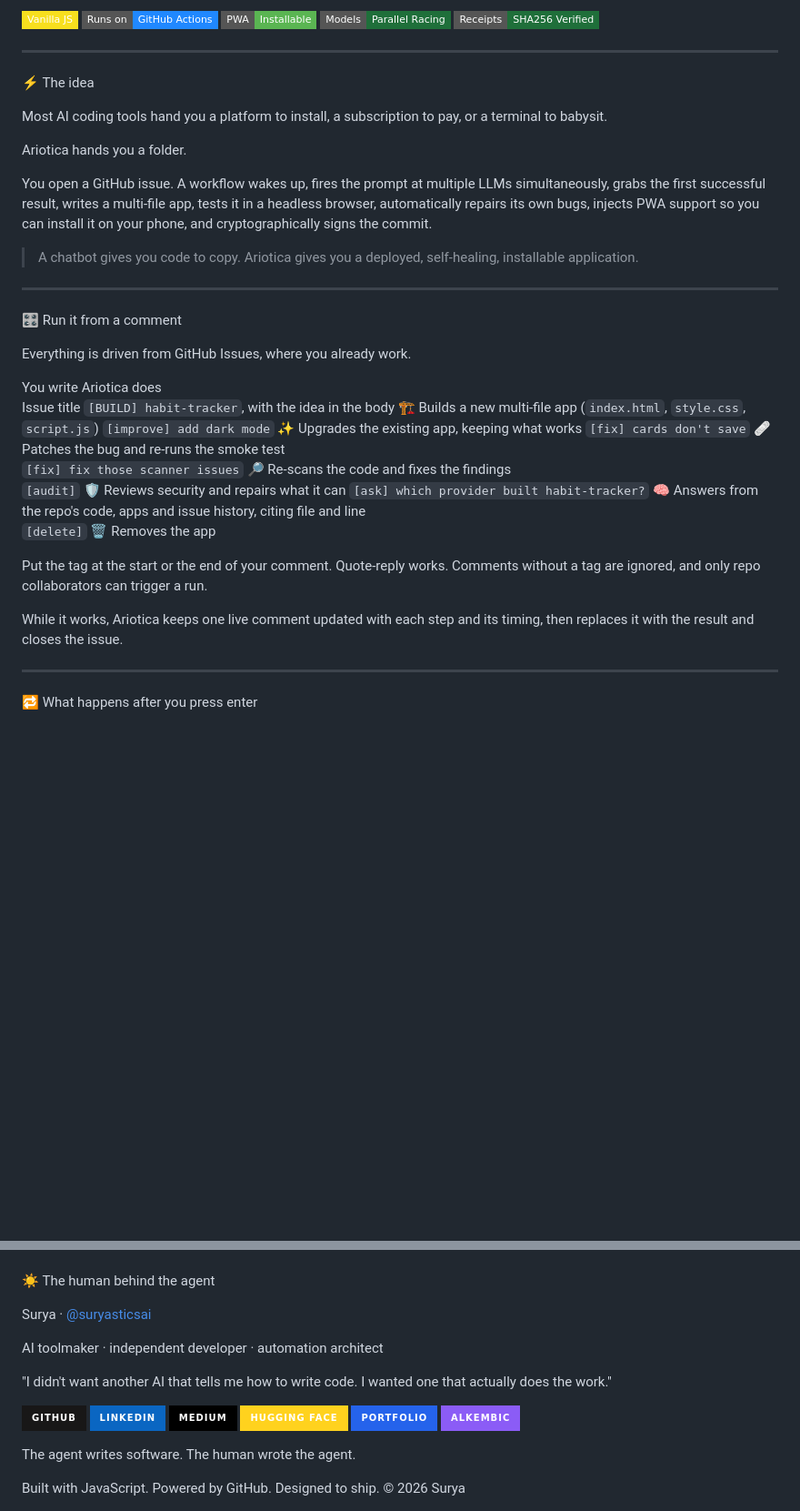
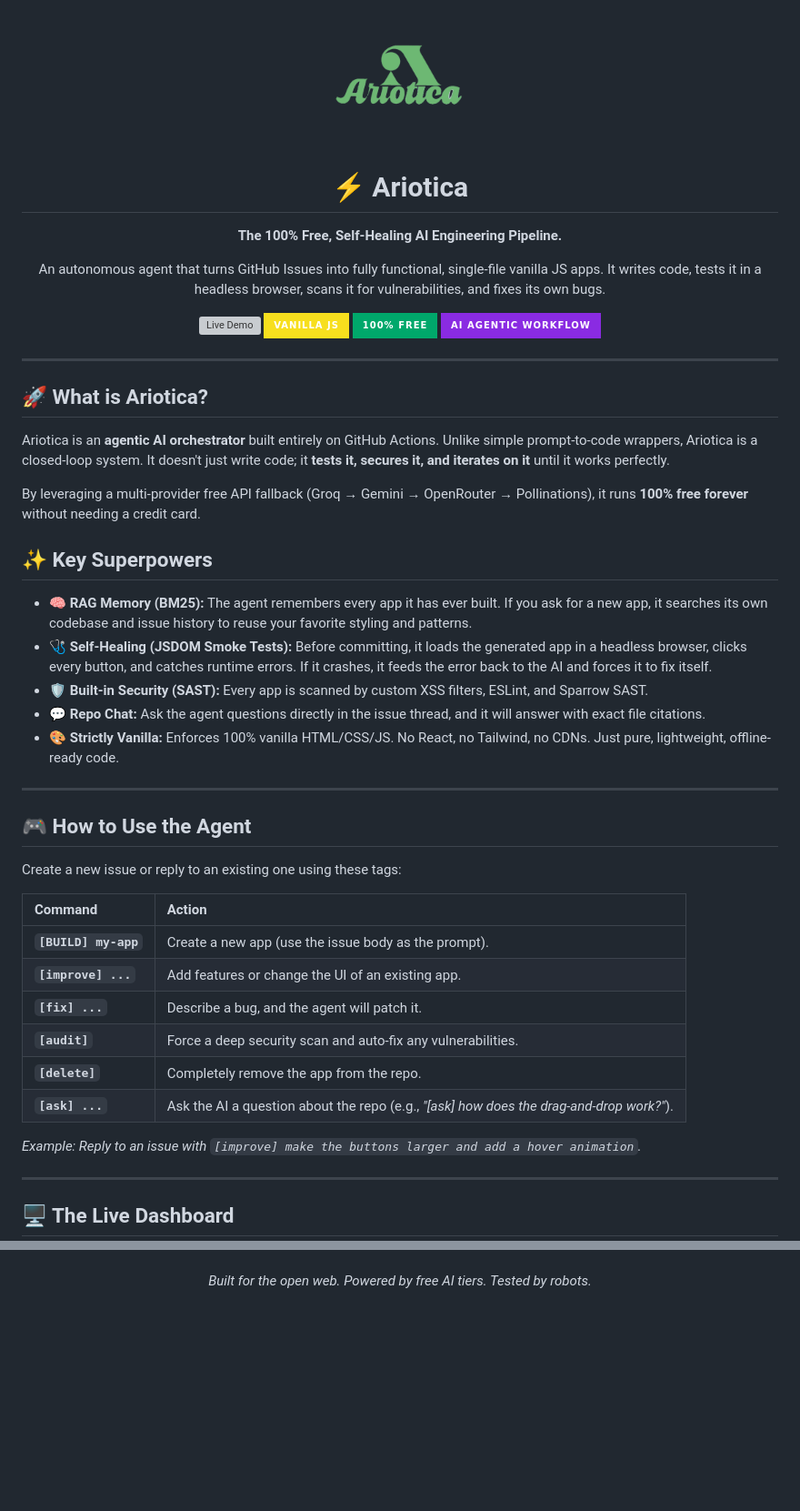
Before and after one commit to suryasticsai/Ariotica, a Markdown page: README.md, 2 parts joined by grey strips. Shown at 91% size. GitHub-like rendering; badges without logos; blank space fills up the shorter version; grey boxes are pictures that could not be loaded.

```diff
--- a/README.md
+++ b/README.md
@@ -3,42 +2,53 @@
 
-![Vanilla JS](https://img.shields.io/badge/Vanilla_JS-F7DF1E?style=flat-square&logo=javascript&logoColor=black)
-![GitHub Actions](https://img.shields.io/badge/Runs_on-GitHub_Actions-2088FF?style=flat-square&logo=githubactions&logoColor=white)
-![PWA](https://img.shields.io/badge/PWA-Installable-5ab552?style=flat-square&logo=pwa&logoColor=white)
-![Models](https://img.shields.io/badge/Models-Parallel_Racing-1f6f3a?style=flat-square)
-![Verified](https://img.shields.io/badge/Receipts-SHA256_Verified-1f6f3a?style=flat-square)
+  <img src="https://raw.githubusercontent.com/suryasticsai/Ariotica/main/Ariotica-logo.png" alt="Ariotica Logo" width="150" style="border-radius: 20px; margin-bottom: 20px;" />
+
+  # ⚡ Ariotica
+
+  **The 100% Free, Self-Healing AI Engineering Pipeline.**
+
+  An autonomous agent that turns GitHub Issues into fully functional, single-file vanilla JS apps. It writes code, tests it in a headless browser, scans it for vulnerabilities, and fixes its own bugs.
+
+  [![Live Demo](https://img.shields.io/badge/Live_Dashboard-suryasticsai.github.io/Ariotica-5ab552?style=for-the-badge&logo=github)](https://suryasticsai.github.io/Ariotica/)
+  [![Vanilla JS](https://img.shields.io/badge/Vanilla_JS-F7DF1E?style=for-the-badge&logo=javascript&logoColor=black)](#)
+  [![Zero Cost](https://img.shields.io/badge/100%25_Free-00a86b?style=for-the-badge)](https://github.com/suryasticsai/Ariotica)
+  [![AI Agents](https://img.shields.io/badge/AI_Agentic_Workflow-blueviolet?style=for-the-badge)](#)
+
+</div>
 
 ---
 
-⚡ The idea
+## 🚀 What is Ariotica?
 
-Most AI coding tools hand you a platform to install, a subscription to pay, or a terminal to babysit.
+Ariotica is an **agentic AI orchestrator** built entirely on GitHub Actions. Unlike simple prompt-to-code wrappers, Ariotica is a closed-loop system. It doesn't just write code; it **tests it, secures it, and iterates on it** until it works perfectly.
 
-Ariotica hands you a folder.
+By leveraging a multi-provider free API fallback (Groq → Gemini → OpenRouter → Pollinations), it runs **100% free forever** without needing a credit card.
 
-You open a GitHub issue. A workflow wakes up, fires the prompt at multiple LLMs simultaneously, grabs the first successful result, writes a multi-file app, tests it in a headless browser, automatically repairs its own bugs, injects PWA support so you can install it on your phone, and cryptographically signs the commit.
+## ✨ Key Superpowers
 
-> A chatbot gives you code to copy. Ariotica gives you a deployed, self-healing, installable application.
+- 🧠 **RAG Memory (BM25):** The agent remembers every app it has ever built. If you ask for a new app, it searches its own codebase and issue history to reuse your favorite styling and patterns.
+- 🩺 **Self-Healing (JSDOM Smoke Tests):** Before committing, it loads the generated app in a headless browser, clicks every button, and catches runtime errors. If it crashes, it feeds the error back to the AI and forces it to fix itself.
+- 🛡️ **Built-in Security (SAST):** Every app is scanned by custom XSS filters, ESLint, and Sparrow SAST.
+- 💬 **Repo Chat:** Ask the agent questions directly in the issue thread, and it will answer with exact file citations.
+- 🎨 **Strictly Vanilla:** Enforces 100% vanilla HTML/CSS/JS. No React, no Tailwind, no CDNs. Just pure, lightweight, offline-ready code.
 
 ---
 
-🎛️ Run it from a comment
+## 🎮 How to Use the Agent
 
-Everything is driven from GitHub Issues, where you already work.
+Create a new issue or reply to an existing one using these tags:
 
-You write	Ariotica does
-Issue title `[BUILD] habit-tracker`, with the idea in the body	🏗️ Builds a new multi-file app (`index.html`, `style.css`, `script.js`)
-`[improve] add dark mode`	✨ Upgrades the existing app, keeping what works
-`[fix] cards don't save`	🩹 Patches the bug and re-runs the smoke test
-`[fix] fix those scanner issues`	🔎 Re-scans the code and fixes the findings
-`[audit]`	🛡️ Reviews security and repairs what it can
-`[ask] which provider built habit-tracker?`	🧠 Answers from the repo's code, apps and issue history, citing file and line
-`[delete]`	🗑️ Removes the app
+| Command | Action |
+| :--- | :--- |
+| **`[BUILD] my-app`** | Create a new app (use the issue body as the prompt). |
+| **`[improve] ...`** | Add features or change the UI of an existing app. |
+| **`[fix] ...`** | Describe a bug, and the agent will patch it. |
+| **`[audit]`** | Force a deep security scan and auto-fix any vulnerabilities. |
+| **`[delete]`** | Completely remove the app from the repo. |
+| **`[ask] ...`** | Ask the AI a question about the repo (e.g., *"[ask] how does the drag-and-drop work?"*). |
 
-Put the tag at the start or the end of your comment. Quote-reply works. Comments without a tag are ignored, and only repo collaborators can trigger a run.
-
-While it works, Ariotica keeps one live comment updated with each step and its timing, then replaces it with the result and closes the issue.
+*Example: Reply to an issue with `[improve] make the buttons larger and add a hover animation`.*
 
 ---
 
-🔁 What happens after you press enter
+## 🖥️ The Live Dashboard
 
@@ -137,19 +117,3 @@ No Python environment, no Docker image, no server fleet.
-☀️ The human behind the agent
-
-Surya · [@suryasticsai](https://github.com/suryasticsai)
-
-AI toolmaker · independent developer · automation architect
-
-"I didn't want another AI that tells me how to write code.
-I wanted one that actually does the work."
-
-[![GitHub](https://img.shields.io/badge/GitHub-181717?style=for-the-badge&logo=github&logoColor=white)](https://github.com/suryasticsai)
-[![LinkedIn](https://img.shields.io/badge/LinkedIn-0A66C2?style=for-the-badge&logo=linkedin&logoColor=white)](https://www.linkedin.com/in/suryasticsai)
-[![Medium](https://img.shields.io/badge/Medium-000000?style=for-the-badge&logo=medium&logoColor=white)](https://medium.com/@suryasticsai)
-[![Hugging Face](https://img.shields.io/badge/Hugging_Face-FFD21E?style=for-the-badge&logo=huggingface&logoColor=black)](https://huggingface.co/suryasticsai)
-[![Portfolio](https://img.shields.io/badge/Portfolio-2563EB?style=for-the-badge&logo=googlechrome&logoColor=white)](https://suryasticsai.github.io)
-[![Alkembic](https://img.shields.io/badge/Alkembic-8B5CF6?style=for-the-badge&logo=netlify&logoColor=white)](https://alkembic.app)
-
-The agent writes software. The human wrote the agent.
-
-Built with JavaScript. Powered by GitHub. Designed to ship. © 2026 Surya
+<div align="center">
+  <i>Built for the open web. Powered by free AI tiers. Tested by robots.</i>
+</div>
```
Also changed, not shown: other parts of README.md (+49 -80 lines).
